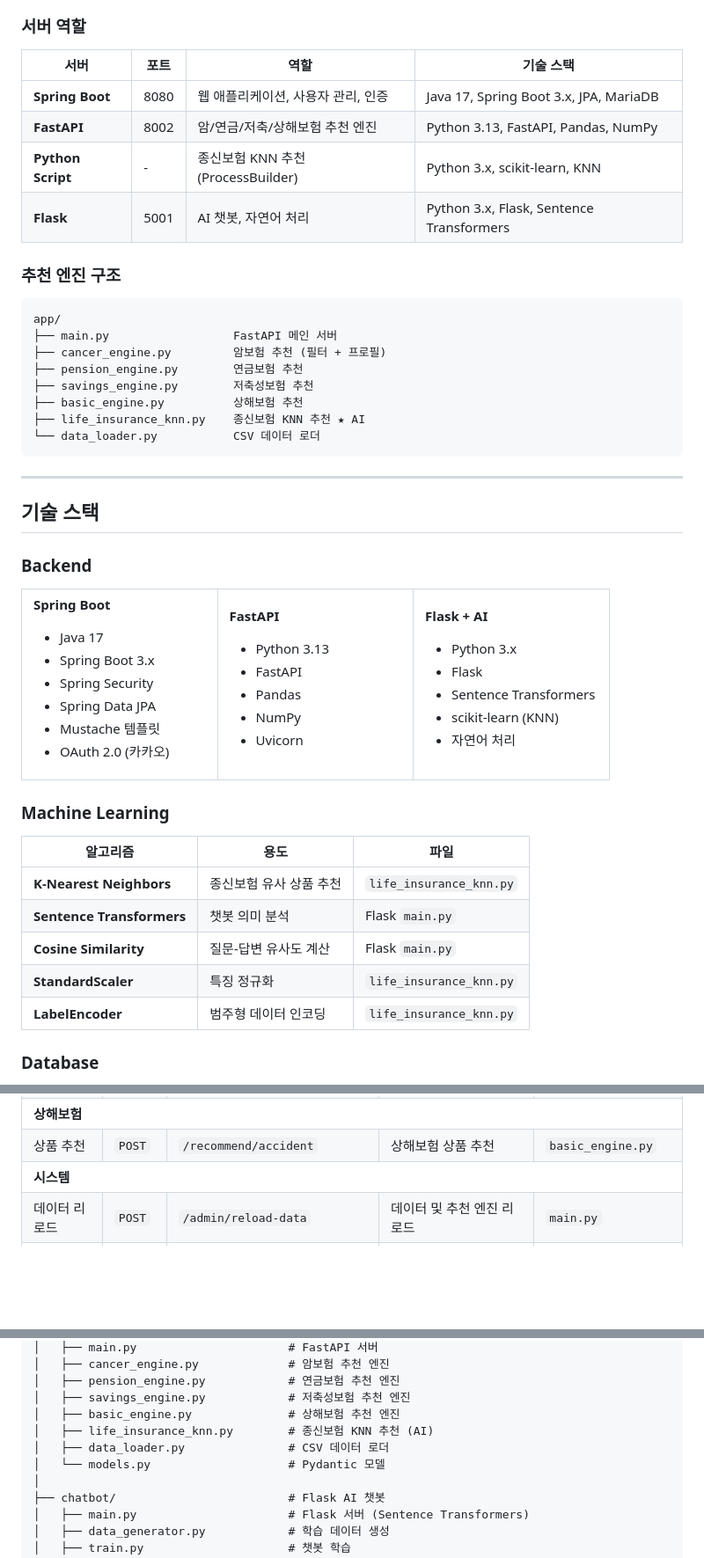
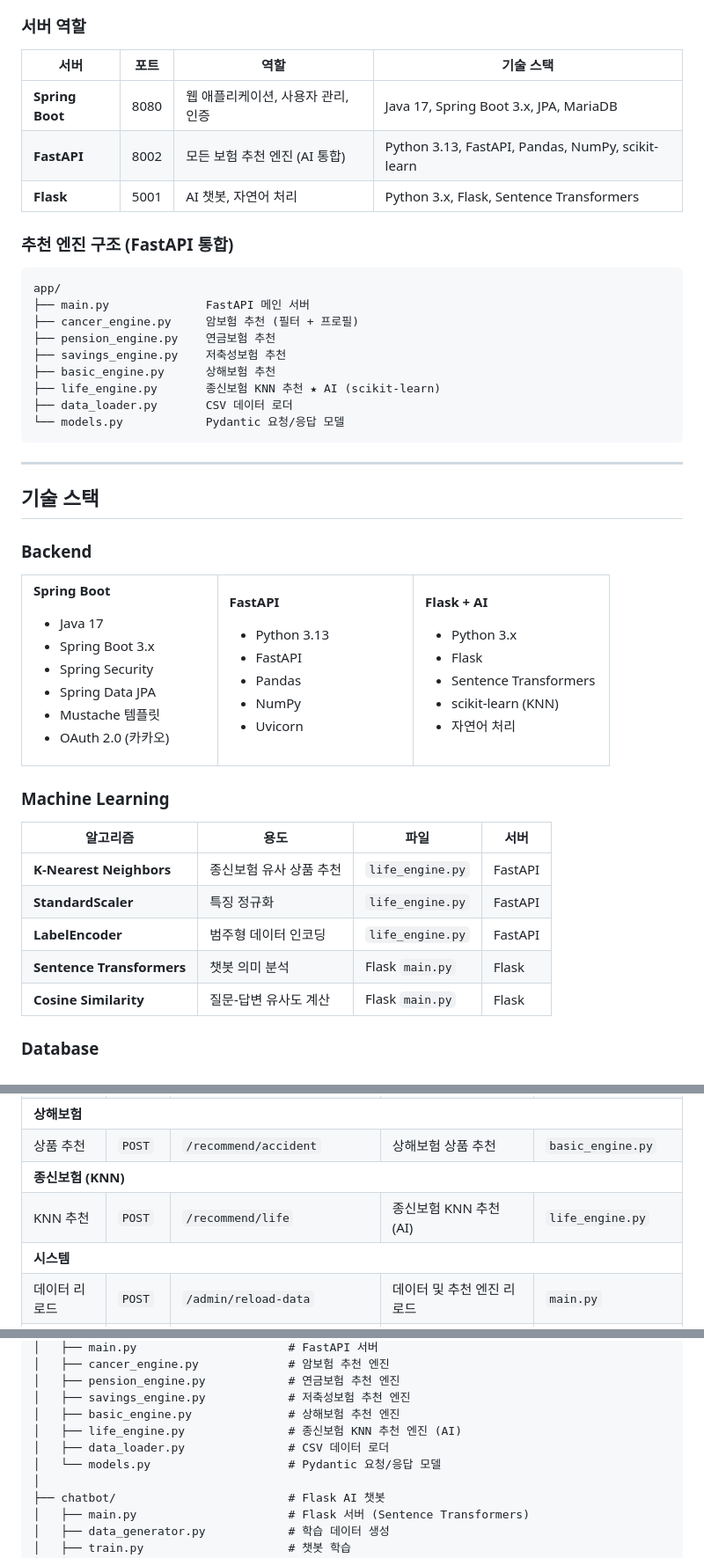
Before and after one commit to wlghksw/InsuranceProject, a Markdown page: README.md, 3 parts joined by grey strips. Shown: that part at 88% size. Drawn GitHub-style; blank space fills up the shorter version.

````diff
--- a/README.md
+++ b/README.md
@@ -229,24 +234,24 @@ flowchart LR
 
 ### 서버 역할
 
-| 서버 | 포트 | 역할 | 기술 스택 |
-|------|------|------|-----------|
-| **Spring Boot** | 8080 | 웹 애플리케이션, 사용자 관리, 인증 | Java 17, Spring Boot 3.x, JPA, MariaDB |
-| **FastAPI** | 8002 | 암/연금/저축/상해보험 추천 엔진 | Python 3.13, FastAPI, Pandas, NumPy |
-| **Python Script** | - | 종신보험 KNN 추천 (ProcessBuilder) | Python 3.x, scikit-learn, KNN |
-| **Flask** | 5001 | AI 챗봇, 자연어 처리 | Python 3.x, Flask, Sentence Transformers |
+| 서버            | 포트 | 역할                                     | 기술 스택                                        |
+| --------------- | ---- | ---------------------------------------- | ------------------------------------------------ |
+| **Spring Boot** | 8080 | 웹 애플리케이션, 사용자 관리, 인증       | Java 17, Spring Boot 3.x, JPA, MariaDB           |
+| **FastAPI**     | 8002 | 모든 보험 추천 엔진 (AI 통합)            | Python 3.13, FastAPI, Pandas, NumPy, scikit-learn |
+| **Flask**       | 5001 | AI 챗봇, 자연어 처리                     | Python 3.x, Flask, Sentence Transformers         |
 
-### 추천 엔진 구조
+### 추천 엔진 구조 (FastAPI 통합)
 
 ```
 app/
-├── main.py                  FastAPI 메인 서버
-├── cancer_engine.py         암보험 추천 (필터 + 프로필)
-├── pension_engine.py        연금보험 추천
-├── savings_engine.py        저축성보험 추천
-├── basic_engine.py          상해보험 추천
-├── life_insurance_knn.py    종신보험 KNN 추천 ★ AI
-└── data_loader.py           CSV 데이터 로더
+├── main.py              FastAPI 메인 서버
+├── cancer_engine.py     암보험 추천 (필터 + 프로필)
+├── pension_engine.py    연금보험 추천
+├── savings_engine.py    저축성보험 추천
+├── basic_engine.py      상해보험 추천
+├── life_engine.py       종신보험 KNN 추천 ★ AI (scikit-learn)
+├── data_loader.py       CSV 데이터 로더
+└── models.py            Pydantic 요청/응답 모델
 ```
 
 ---
@@ -260,6 +265,7 @@ app/
 <td width="33%" valign="top">
 
 **Spring Boot**
+
 - Java 17
 - Spring Boot 3.x
 - Spring Security
@@ -271,6 +277,7 @@ app/
 <td width="33%" valign="top">
 
 **FastAPI**
+
 - Python 3.13
 - FastAPI
 - Pandas
@@ -281,6 +288,7 @@ app/
 <td width="33%" valign="top">
 
 **Flask + AI**
+
 - Python 3.x
 - Flask
 - Sentence Transformers
@@ -293,13 +301,13 @@ app/
 
 ### Machine Learning
 
-| 알고리즘 | 용도 | 파일 |
-|----------|------|------|
-| **K-Nearest Neighbors** | 종신보험 유사 상품 추천 | `life_insurance_knn.py` |
-| **Sentence Transformers** | 챗봇 의미 분석 | Flask `main.py` |
-| **Cosine Similarity** | 질문-답변 유사도 계산 | Flask `main.py` |
-| **StandardScaler** | 특징 정규화 | `life_insurance_knn.py` |
-| **LabelEncoder** | 범주형 데이터 인코딩 | `life_insurance_knn.py` |
+| 알고리즘                  | 용도                    | 파일               | 서버    |
+| ------------------------- | ----------------------- | ------------------ | ------- |
+| **K-Nearest Neighbors**   | 종신보험 유사 상품 추천 | `life_engine.py`   | FastAPI |
+| **StandardScaler**        | 특징 정규화             | `life_engine.py`   | FastAPI |
+| **LabelEncoder**          | 범주형 데이터 인코딩    | `life_engine.py`   | FastAPI |
+| **Sentence Transformers** | 챗봇 의미 분석          | Flask `main.py`    | Flask   |
+| **Cosine Similarity**     | 질문-답변 유사도 계산   | Flask `main.py`    | Flask   |
 
 ### Database
 
@@ -539,6 +547,16 @@ app/
 <td><code>/recommend/accident</code></td>
 <td>상해보험 상품 추천</td>
 <td><code>basic_engine.py</code></td>
+</tr>
+<tr style="background-color: #e1f5fe;">
+<td colspan="5"><strong>종신보험 (KNN)</strong></td>
+</tr>
+<tr>
+<td>KNN 추천</td>
+<td><code>POST</code></td>
+<td><code>/recommend/life</code></td>
+<td>종신보험 KNN 추천 (AI)</td>
+<td><code>life_engine.py</code></td>
 </tr>
 <tr style="background-color: #f3e5f5;">
 <td colspan="5"><strong>시스템</strong></td>
@@ -959,9 +980,9 @@ InsuranceProject/
 │   ├── pension_engine.py            # 연금보험 추천 엔진
 │   ├── savings_engine.py            # 저축성보험 추천 엔진
 │   ├── basic_engine.py              # 상해보험 추천 엔진
-│   ├── life_insurance_knn.py        # 종신보험 KNN 추천 (AI)
+│   ├── life_engine.py               # 종신보험 KNN 추천 엔진 (AI)
 │   ├── data_loader.py               # CSV 데이터 로더
-│   └── models.py                    # Pydantic 모델
+│   └── models.py                    # Pydantic 요청/응답 모델
 │
 ├── chatbot/                         # Flask AI 챗봇
 │   ├── main.py                      # Flask 서버 (Sentence Transformers)
````
Also changed, not shown: other parts of README.md (+34 -19 lines).
